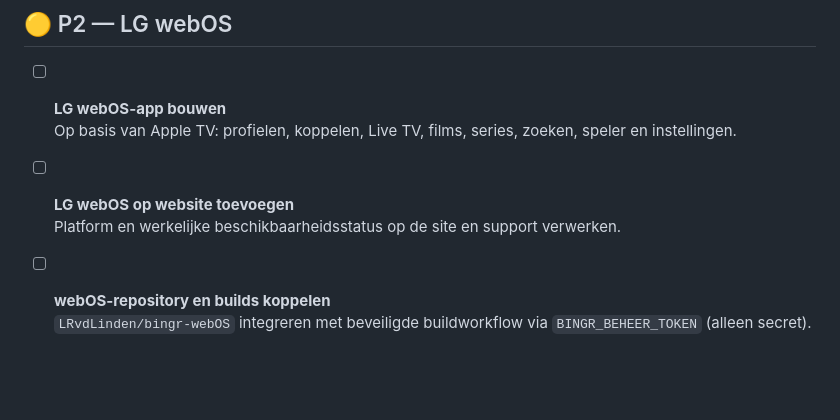
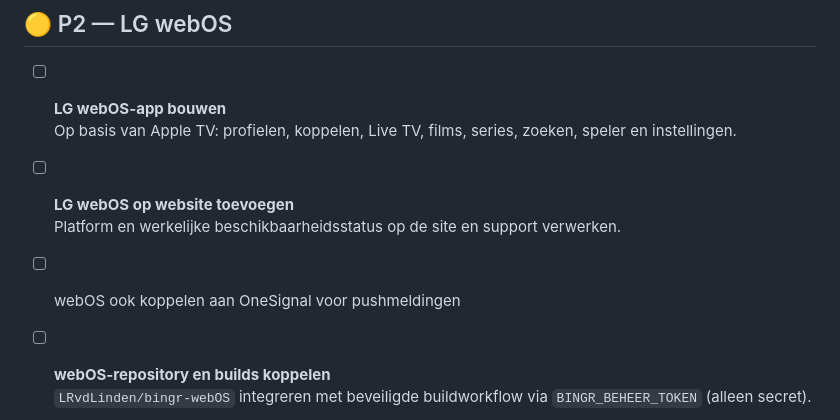
Before and after one commit to LRvdLinden/bingr-beheer, a Markdown page: TODO.md, the part around the change. GitHub-like rendering; blank space fills up the shorter version.

```diff
--- a/TODO.md
+++ b/TODO.md
@@ -117,6 +117,8 @@
 - [ ] **LG webOS op website toevoegen**
   Platform en werkelijke beschikbaarheidsstatus op de site en support verwerken.
 
+- [ ] webOS ook koppelen aan OneSignal voor pushmeldingen
+
 - [ ] **webOS-repository en builds koppelen**
   `LRvdLinden/bingr-webOS` integreren met beveiligde buildworkflow via `BINGR_BEHEER_TOKEN` (alleen secret).
 
```
